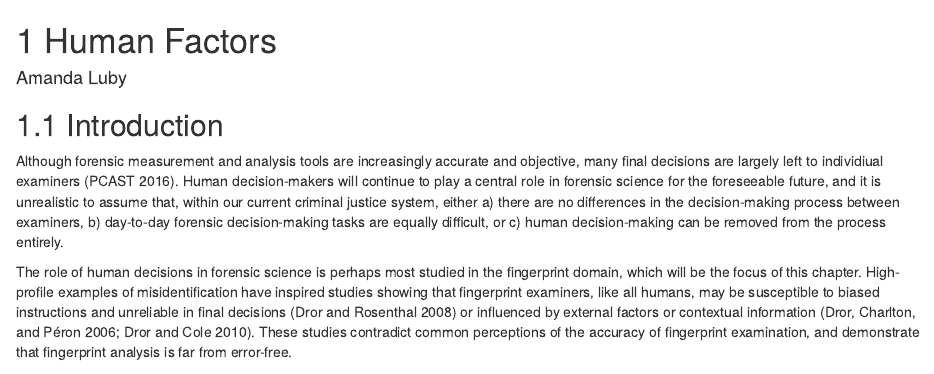
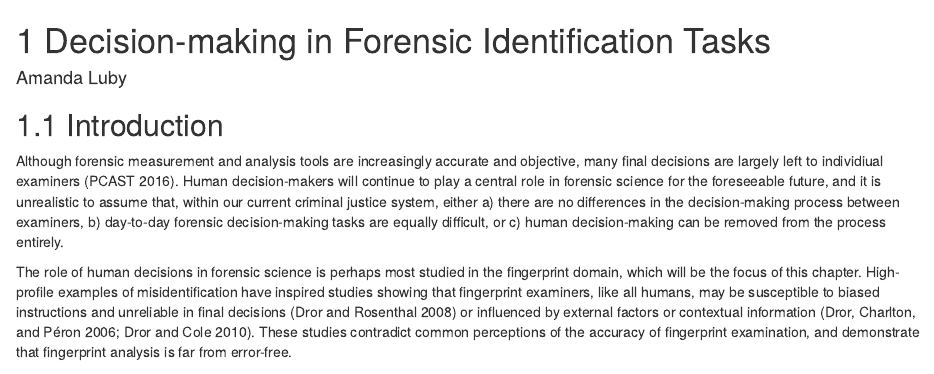
Before and after one commit to sctyner/OpenForSciR, an R Markdown document (12-human-factors.Rmd): the page in a window 1100 px wide, from its top. Rendered offline with R 4.5, knitr and Pandoc, with nearby package versions; drawn as R Markdown's standard HTML page in place of the format the file asks for; some code elsewhere in the file could not run offline.

Commit message:
update hf chapter title

```diff
--- a/12-human-factors.Rmd
+++ b/12-human-factors.Rmd
@@ -1,4 +1,4 @@
-# Human Factors {#humans}
+# Decision-making in Forensic Identification Tasks {#humans}
 
 #### Amanda Luby {-}
 
```
